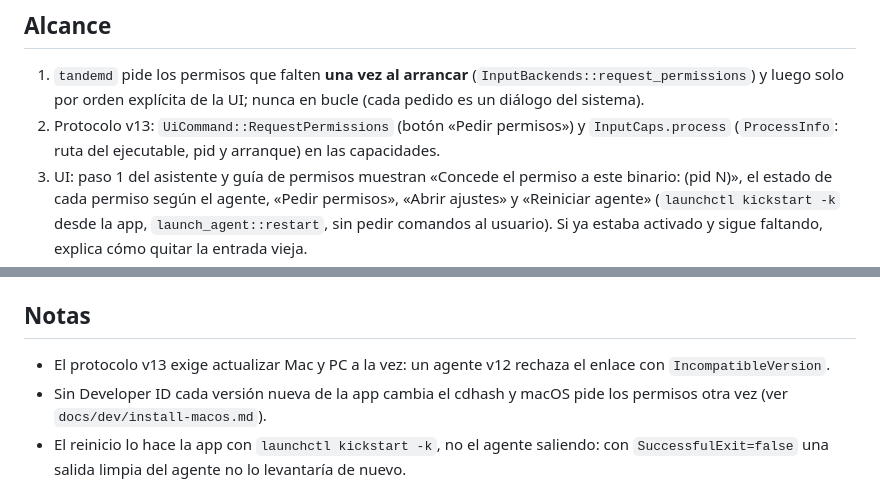
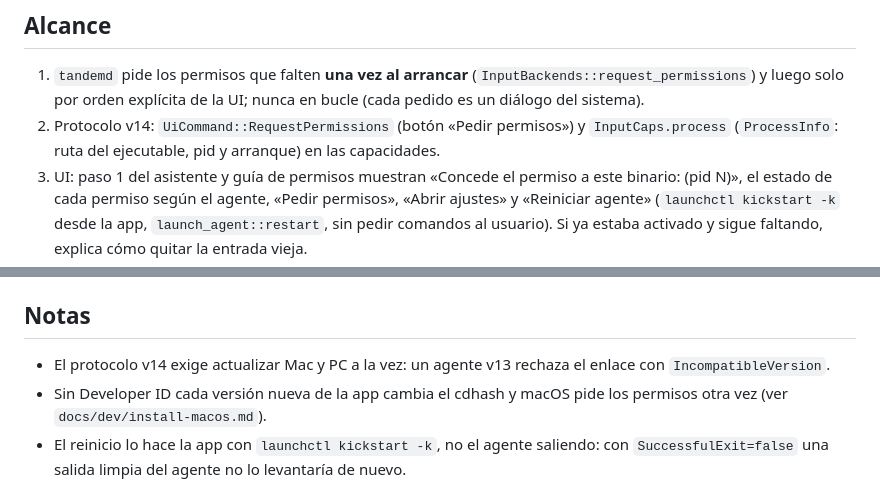
Before and after one commit to franc1sc0sv/tandem, a Markdown page: docs/tasks/T-090.md, 2 parts joined by grey strips. GitHub-like rendering.

Commit message:
T-090: el protocolo pasa a la v14 tras integrar T-089
Co-Authored-By: Claude Sonnet 5.5 <noreply@anthropic.com>

```diff
--- a/docs/tasks/T-090.md
+++ b/docs/tasks/T-090.md
@@ -31,7 +31,7 @@ La causa exacta en la Mac del usuario no se puede confirmar sin hardware. Las hi
 ## Alcance
 
 1. `tandemd` pide los permisos que falten **una vez al arrancar** (`InputBackends::request_permissions`) y luego solo por orden explícita de la UI; nunca en bucle (cada pedido es un diálogo del sistema).
-2. Protocolo v13: `UiCommand::RequestPermissions` (botón «Pedir permisos») y `InputCaps.process` (`ProcessInfo`: ruta del ejecutable, pid y arranque) en las capacidades.
+2. Protocolo v14: `UiCommand::RequestPermissions` (botón «Pedir permisos») y `InputCaps.process` (`ProcessInfo`: ruta del ejecutable, pid y arranque) en las capacidades.
 3. UI: paso 1 del asistente y guía de permisos muestran «Concede el permiso a este binario: <ruta> (pid N)», el estado de cada permiso según el agente, «Pedir permisos», «Abrir ajustes» y «Reiniciar agente» (`launchctl kickstart -k` desde la app, `launch_agent::restart`, sin pedir comandos al usuario). Si ya estaba activado y sigue faltando, explica cómo quitar la entrada vieja.
 4. Los nombres de los permisos aparecen en español y como los llama macOS en inglés (System Settings → Privacy & Security → Accessibility / Input Monitoring / Local Network).
 5. `docs/dev/install-macos.md` con el flujo real.
@@ -58,6 +58,6 @@ La causa exacta en la Mac del usuario no se puede confirmar sin hardware. Las hi
 
 ## Notas
 
-- El protocolo v13 exige actualizar Mac y PC a la vez: un agente v12 rechaza el enlace con `IncompatibleVersion`.
+- El protocolo v14 exige actualizar Mac y PC a la vez: un agente v13 rechaza el enlace con `IncompatibleVersion`.
 - Sin Developer ID cada versión nueva de la app cambia el cdhash y macOS pide los permisos otra vez (ver `docs/dev/install-macos.md`).
 - El reinicio lo hace la app con `launchctl kickstart -k`, no el agente saliendo: con `SuccessfulExit=false` una salida limpia del agente no lo levantaría de nuevo.
```
Also changed, not shown: docs/dev/install-macos.md (+2 -2 lines).
